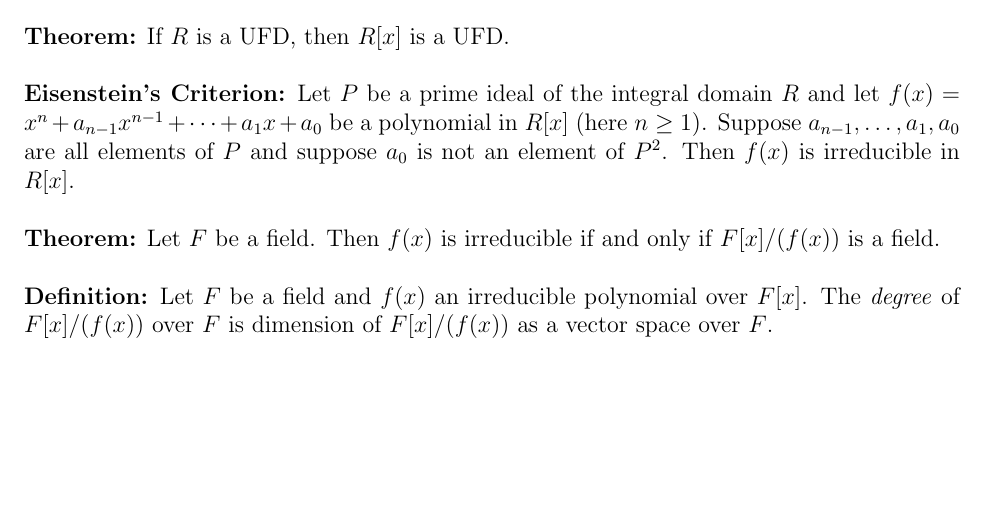
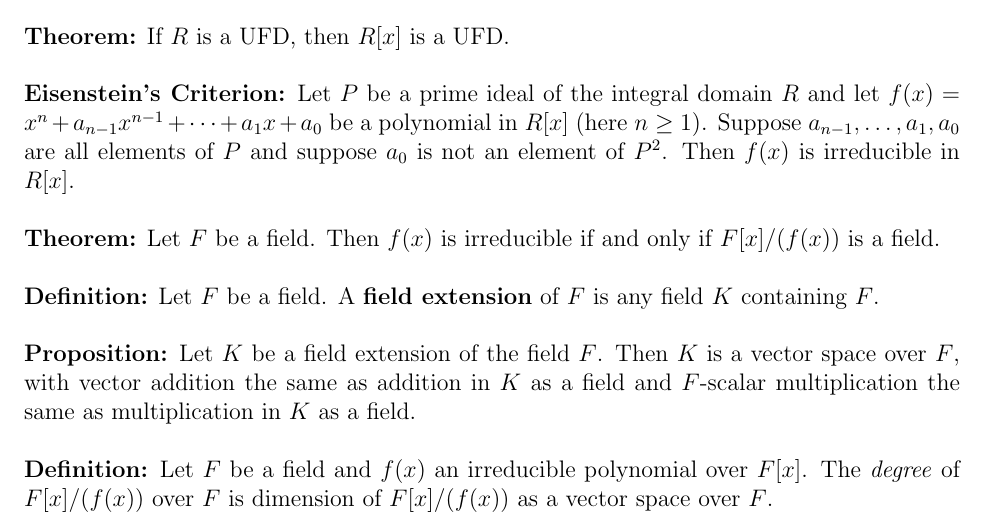
Before and after one commit to hermanyu/Notes-on-Galois-Theory, a LaTeX document (Git Tutorial.tex): part of the page, cut so that both start at the same text, the shorter picture padded with empty space. Compiled offline with pdfLaTeX.

Commit message:
Introduced the notion of Field extensions as vector spaces over ground field.

```diff
--- a/Git Tutorial.tex
+++ b/Git Tutorial.tex
@@ -23,6 +23,10 @@ Hello World! (First Commit)\par
 \hfill \\
 \textbf{Theorem:} Let $F$ be a field. Then $f(x)$ is irreducible if and only if $F[x]/(f(x))$ is a field.\par
 \hfill \\
+\textbf{Definition:} Let $F$ be a field. A \textbf{field extension} of $F$ is any field $K$ containing $F$.\par
+\hfill \\
+\textbf{Proposition:} Let $K$ be a field extension of the field $F$. Then $K$ is a vector space over $F$, with vector addition the same as addition in $K$ as a field and $F$-scalar multiplication the same as multiplication in $K$ as a field.\par
+\hfill \\
 \textbf{Definition:} Let $F$ be a field and $f(x)$ an irreducible polynomial over $F[x]$. The \emph{degree} of $F[x]/(f(x))$ over $F$ is dimension of $F[x]/(f(x))$ as a vector space over $F$.\par
 
 \end{document}
```
Also changed, not shown: Git Tutorial.pdf, 2 other files.
